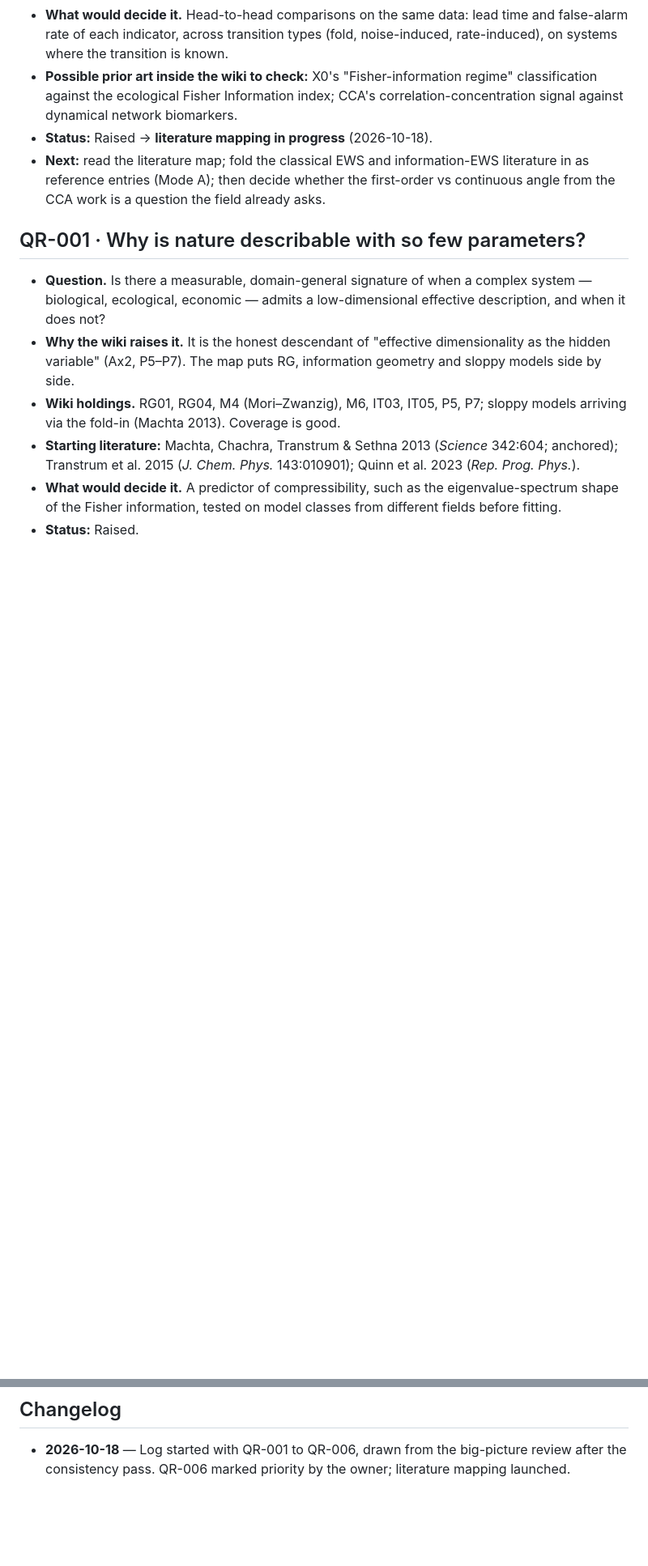
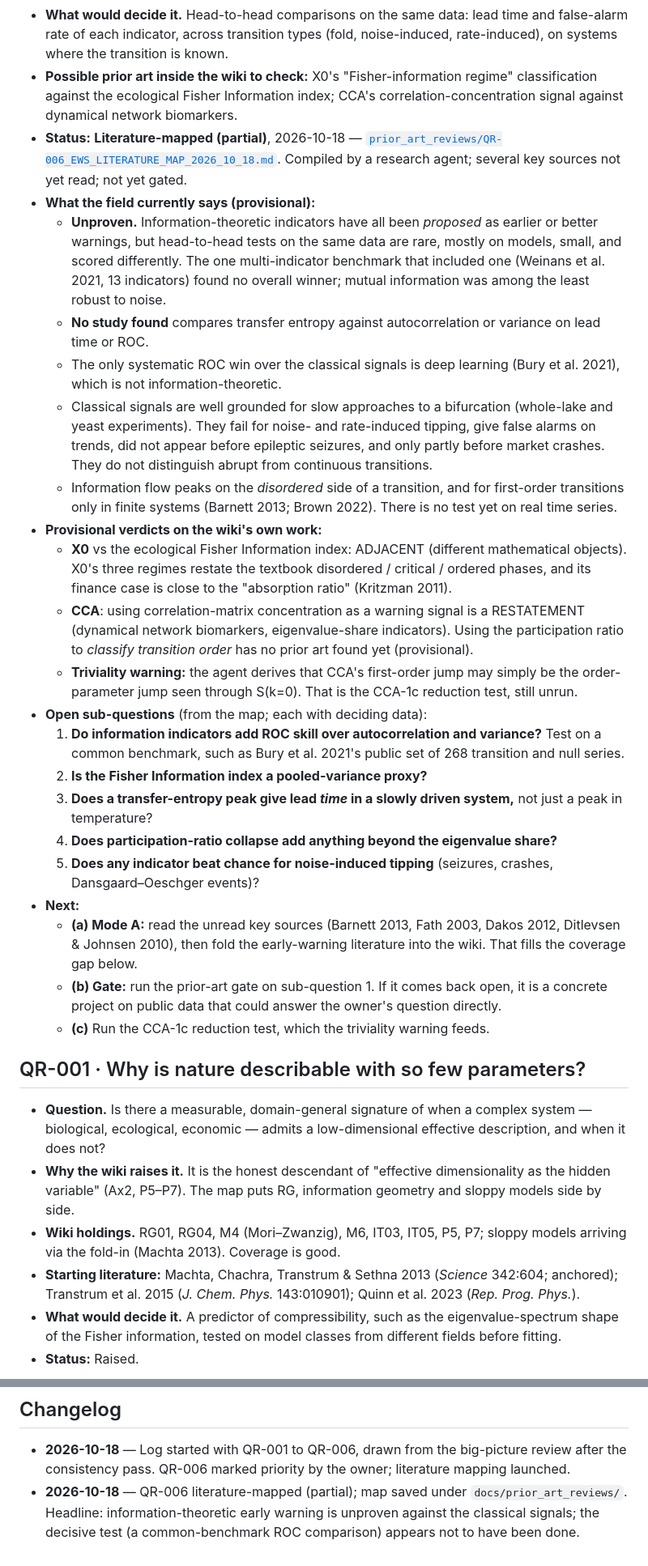
Before and after one commit to IanD25/ds-wiki-transformer, a Markdown page: docs/QUESTIONS_RAISED_LOG.md, 2 parts joined by grey strips. Shown at 81% size. GitHub-like rendering; blank space fills up the shorter version.

```diff
--- a/docs/QUESTIONS_RAISED_LOG.md
+++ b/docs/QUESTIONS_RAISED_LOG.md
@@ -30,8 +30,27 @@
 - **Starting literature (not yet verified this session):** Scheffer et al. 2009 (*Nature* 461:53); Dakos et al. 2012 (*PLoS ONE*); Boettiger & Hastings 2012; Ditlevsen & Johnsen 2010; Barnett et al. 2013 (*PRL* 111:177203); Brown, Bossomaier & Barnett 2022; Fath, Cabezas & Pawlowski 2003 (Fisher information for regime shifts); Chen et al. 2012 (dynamical network biomarkers); Bury et al. 2021 (*PNAS*).
 - **What would decide it.** Head-to-head comparisons on the same data: lead time and false-alarm rate of each indicator, across transition types (fold, noise-induced, rate-induced), on systems where the transition is known.
 - **Possible prior art inside the wiki to check:** X0's "Fisher-information regime" classification against the ecological Fisher Information index; CCA's correlation-concentration signal against dynamical network biomarkers.
-- **Status:** Raised → **literature mapping in progress** (2026-10-18).
-- **Next:** read the literature map; fold the classical EWS and information-EWS literature in as reference entries (Mode A); then decide whether the first-order vs continuous angle from the CCA work is a question the field already asks.
+- **Status:** **Literature-mapped (partial)**, 2026-10-18 — [`prior_art_reviews/QR-006_EWS_LITERATURE_MAP_2026_10_18.md`](prior_art_reviews/QR-006_EWS_LITERATURE_MAP_2026_10_18.md). Compiled by a research agent; several key sources not yet read; not yet gated.
+- **What the field currently says (provisional):**
+  - **Unproven.** Information-theoretic indicators have all been *proposed* as earlier or better warnings, but head-to-head tests on the same data are rare, mostly on models, small, and scored differently. The one multi-indicator benchmark that included one (Weinans et al. 2021, 13 indicators) found no overall winner; mutual information was among the least robust to noise.
+  - **No study found** compares transfer entropy against autocorrelation or variance on lead time or ROC.
+  - The only systematic ROC win over the classical signals is deep learning (Bury et al. 2021), which is not information-theoretic.
+  - Classical signals are well grounded for slow approaches to a bifurcation (whole-lake and yeast experiments). They fail for noise- and rate-induced tipping, give false alarms on trends, did not appear before epileptic seizures, and only partly before market crashes. They do not distinguish abrupt from continuous transitions.
+  - Information flow peaks on the *disordered* side of a transition, and for first-order transitions only in finite systems (Barnett 2013; Brown 2022). There is no test yet on real time series.
+- **Provisional verdicts on the wiki's own work:**
+  - **X0** vs the ecological Fisher Information index: ADJACENT (different mathematical objects). X0's three regimes restate the textbook disordered / critical / ordered phases, and its finance case is close to the "absorption ratio" (Kritzman 2011).
+  - **CCA**: using correlation-matrix concentration as a warning signal is a RESTATEMENT (dynamical network biomarkers, eigenvalue-share indicators). Using the participation ratio to *classify transition order* has no prior art found yet (provisional).
+  - **Triviality warning:** the agent derives that CCA's first-order jump may simply be the order-parameter jump seen through S(k=0). That is the CCA-1c reduction test, still unrun.
+- **Open sub-questions** (from the map; each with deciding data):
+  1. **Do information indicators add ROC skill over autocorrelation and variance?** Test on a common benchmark, such as Bury et al. 2021's public set of 268 transition and null series.
+  2. **Is the Fisher Information index a pooled-variance proxy?**
+  3. **Does a transfer-entropy peak give lead *time* in a slowly driven system,** not just a peak in temperature?
+  4. **Does participation-ratio collapse add anything beyond the eigenvalue share?**
+  5. **Does any indicator beat chance for noise-induced tipping** (seizures, crashes, Dansgaard–Oeschger events)?
+- **Next:**
+  - **(a) Mode A:** read the unread key sources (Barnett 2013, Fath 2003, Dakos 2012, Ditlevsen & Johnsen 2010), then fold the early-warning literature into the wiki. That fills the coverage gap below.
+  - **(b) Gate:** run the prior-art gate on sub-question 1. If it comes back open, it is a concrete project on public data that could answer the owner's question directly.
+  - **(c)** Run the CCA-1c reduction test, which the triviality warning feeds.
 
 ## QR-001 · Why is nature describable with so few parameters?
 
@@ -88,3 +107,4 @@
 ## Changelog
 
 - **2026-10-18** — Log started with QR-001 to QR-006, drawn from the big-picture review after the consistency pass. QR-006 marked priority by the owner; literature mapping launched.
+- **2026-10-18** — QR-006 literature-mapped (partial); map saved under `docs/prior_art_reviews/`. Headline: information-theoretic early warning is unproven against the classical signals; the decisive test (a common-benchmark ROC comparison) appears not to have been done.
```
Also changed, not shown: docs/prior_art_reviews/QR-006_EWS_LITERATURE_MAP_2026_10_18.md (added, +171 -0 lines).
